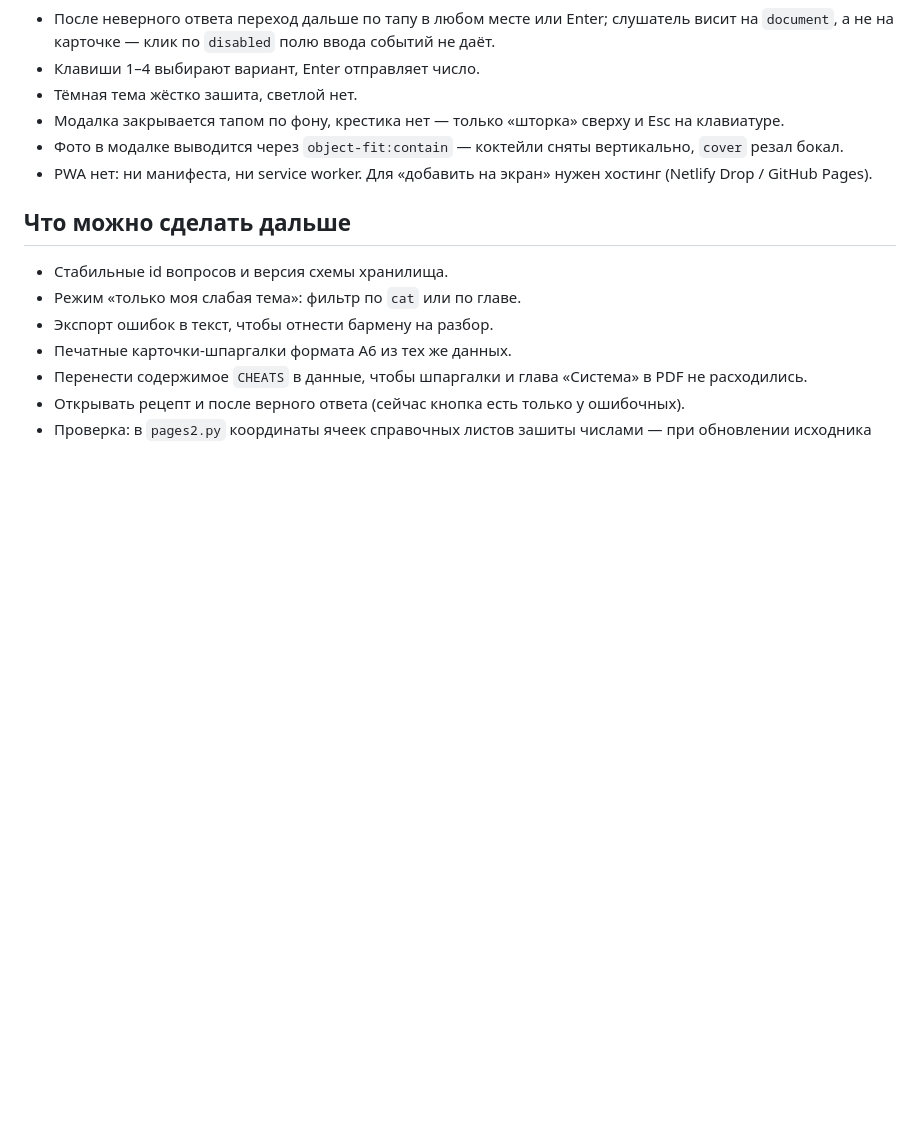
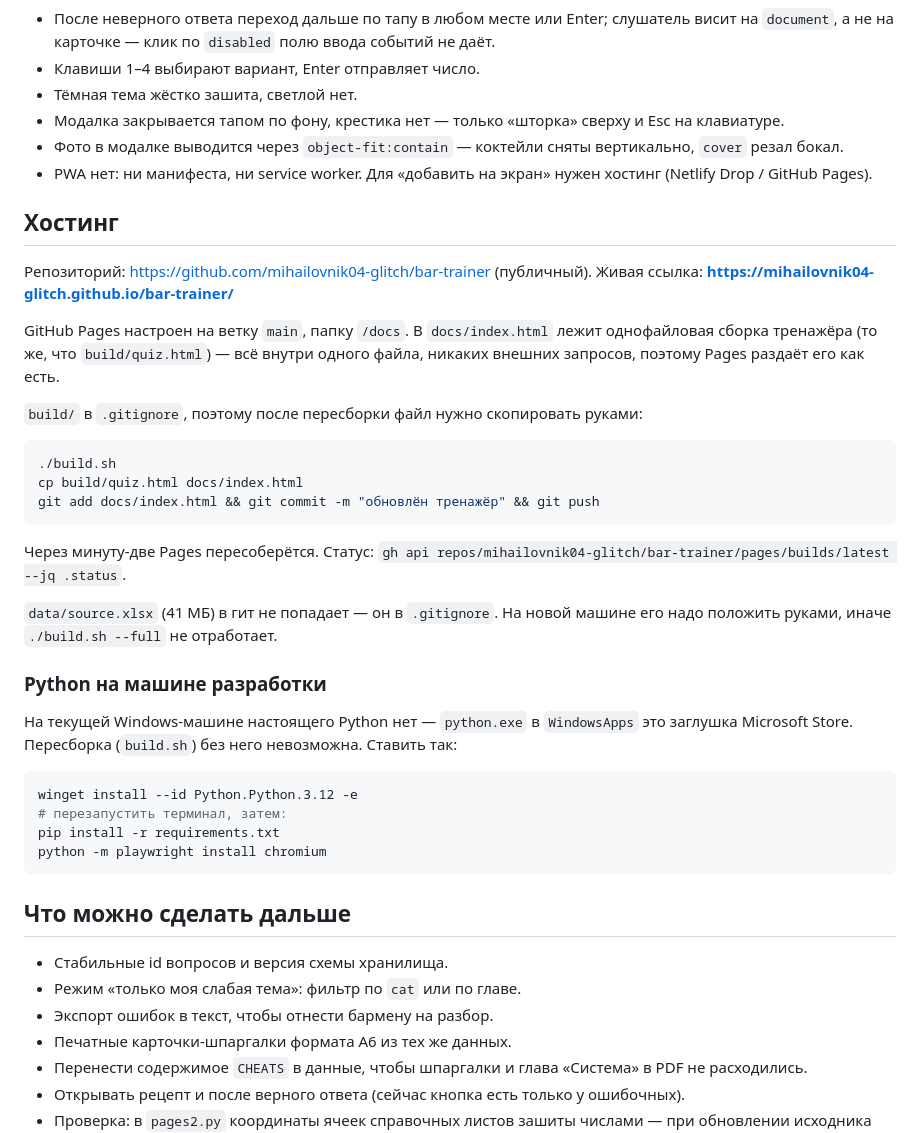
Before and after one commit to mihailovnik04-glitch/bar-trainer, a Markdown page: CLAUDE.md, the part around the change. Rendered like a GitHub page; blank space fills up the shorter version.

Commit message:
CLAUDE.md: раздел про хостинг на GitHub Pages и установку Python
Co-Authored-By: Claude Opus 5 <noreply@anthropic.com>
Claude-Session: https://claude.ai/code/session_01UpCpXZry6McUUncbGEYNw7

````diff
--- a/CLAUDE.md
+++ b/CLAUDE.md
@@ -259,6 +259,40 @@ Excel состоит из 13 листов. Листы с напитками (`Л
 * Фото в модалке выводится через `object-fit:contain` — коктейли сняты вертикально, `cover` резал бокал.
 * PWA нет: ни манифеста, ни service worker. Для «добавить на экран» нужен хостинг (Netlify Drop / GitHub Pages).
 
+## Хостинг
+
+Репозиторий: https://github.com/mihailovnik04-glitch/bar-trainer (публичный).
+Живая ссылка: **https://mihailovnik04-glitch.github.io/bar-trainer/**
+
+GitHub Pages настроен на ветку `main`, папку `/docs`. В `docs/index.html` лежит
+однофайловая сборка тренажёра (то же, что `build/quiz.html`) — всё внутри одного файла,
+никаких внешних запросов, поэтому Pages раздаёт его как есть.
+
+`build/` в `.gitignore`, поэтому после пересборки файл нужно скопировать руками:
+
+```bash
+./build.sh
+cp build/quiz.html docs/index.html
+git add docs/index.html && git commit -m "обновлён тренажёр" && git push
+```
+
+Через минуту-две Pages пересоберётся. Статус: `gh api repos/mihailovnik04-glitch/bar-trainer/pages/builds/latest --jq .status`.
+
+`data/source.xlsx` (41 МБ) в гит не попадает — он в `.gitignore`.
+На новой машине его надо положить руками, иначе `./build.sh --full` не отработает.
+
+### Python на машине разработки
+
+На текущей Windows-машине настоящего Python нет — `python.exe` в `WindowsApps` это заглушка
+Microsoft Store. Пересборка (`build.sh`) без него невозможна. Ставить так:
+
+```powershell
+winget install --id Python.Python.3.12 -e
+# перезапустить терминал, затем:
+pip install -r requirements.txt
+python -m playwright install chromium
+```
+
 ## Что можно сделать дальше
 
 * Стабильные id вопросов и версия схемы хранилища.
````
